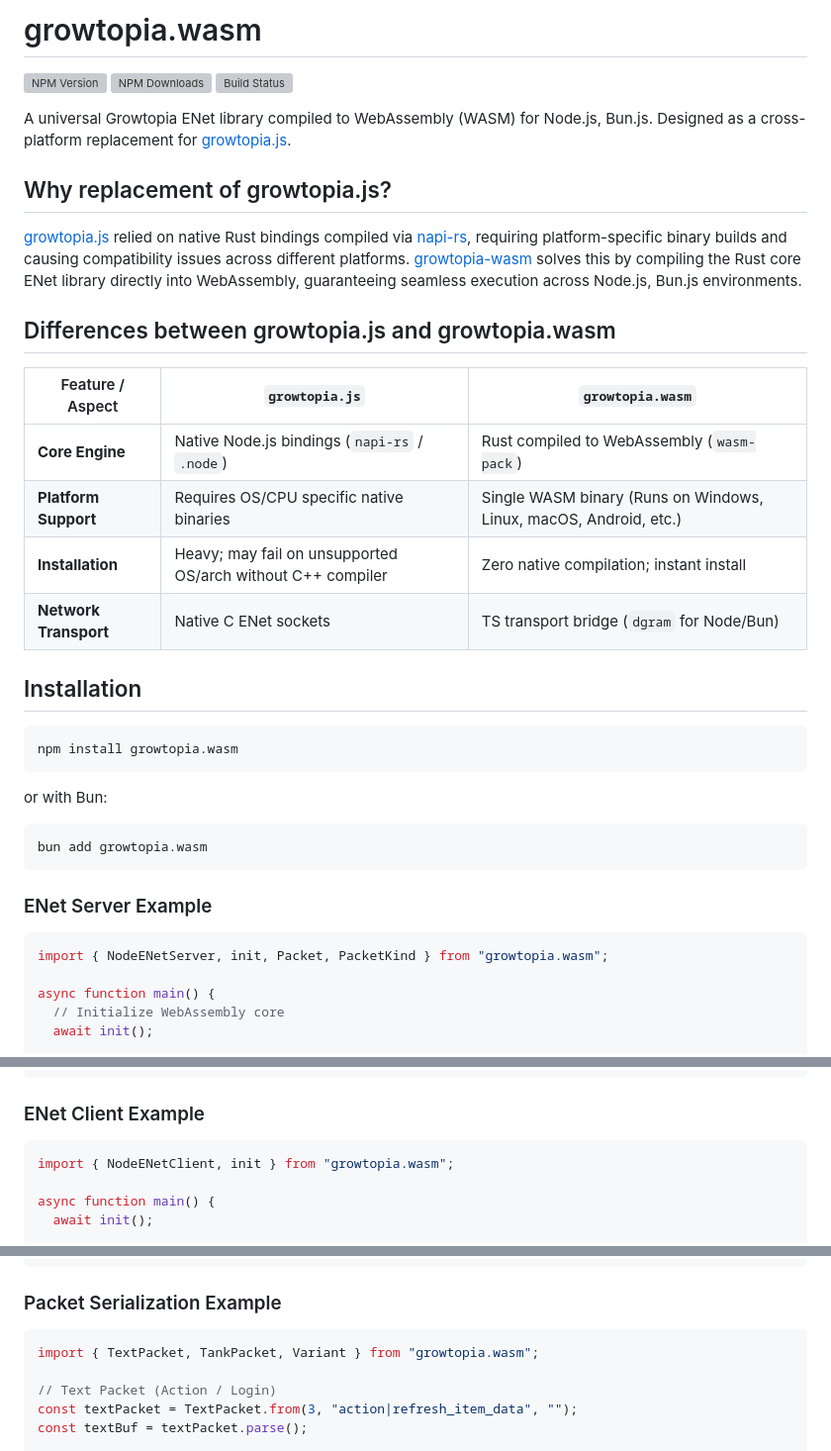
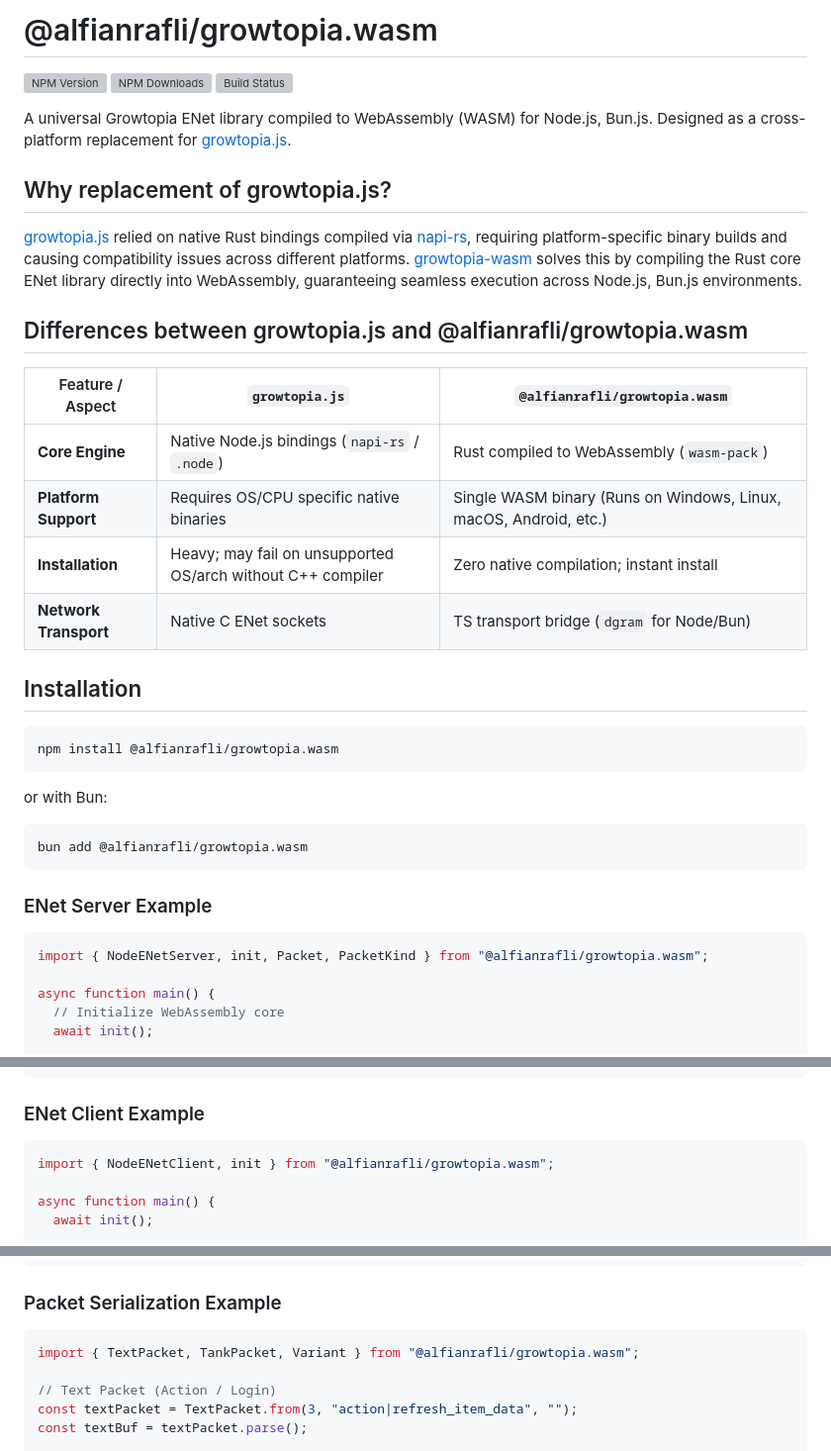
Before and after one commit to AlfianRafli/growtopia.wasm-ng, a Markdown page: README.md, 3 parts joined by grey strips. Shown at 99% size. Rendered like a GitHub page; grey boxes are pictures that could not be loaded.

Commit message:
growtopia.wasm to @alfianrafli/growtopia.wasm

````diff
--- a/README.md
+++ b/README.md
@@ -1,2 +1,2 @@
-# growtopia.wasm
+# @alfianrafli/growtopia.wasm
 
@@ -12,7 +12,7 @@ A universal Growtopia ENet library compiled to WebAssembly (WASM) for Node.js, B
 
-## Differences between growtopia.js and growtopia.wasm
+## Differences between growtopia.js and @alfianrafli/growtopia.wasm
 
-| Feature / Aspect      | `growtopia.js`                                              | `growtopia.wasm`                                                  |
+| Feature / Aspect      | `growtopia.js`                                              | `@alfianrafli/growtopia.wasm`                                                  |
 | --------------------- | ----------------------------------------------------------- | ----------------------------------------------------------------- |
 | **Core Engine**       | Native Node.js bindings (`napi-rs` / `.node`)               | Rust compiled to WebAssembly (`wasm-pack`)                        |
 | **Platform Support**  | Requires OS/CPU specific native binaries                    | Single WASM binary (Runs on Windows, Linux, macOS, Android, etc.) |
@@ -22,19 +22,19 @@ A universal Growtopia ENet library compiled to WebAssembly (WASM) for Node.js, B
 ## Installation
 
 ```bash
-npm install growtopia.wasm
+npm install @alfianrafli/growtopia.wasm
 ```
 
 or with Bun:
 
 ```bash
-bun add growtopia.wasm
+bun add @alfianrafli/growtopia.wasm
 ```
 
 ### ENet Server Example
 
 ```js
-import { NodeENetServer, init, Packet, PacketKind } from "growtopia.wasm";
+import { NodeENetServer, init, Packet, PacketKind } from "@alfianrafli/growtopia.wasm";
 
 async function main() {
   // Initialize WebAssembly core
@@ -72,7 +72,7 @@ main();
 ### ENet Client Example
 
 ```js
-import { NodeENetClient, init } from "growtopia.wasm";
+import { NodeENetClient, init } from "@alfianrafli/growtopia.wasm";
 
 async function main() {
   await init();
@@ -103,7 +103,7 @@ main();
 ### Packet Serialization Example
 
 ```js
-import { TextPacket, TankPacket, Variant } from "growtopia.wasm";
+import { TextPacket, TankPacket, Variant } from "@alfianrafli/growtopia.wasm";
 
 // Text Packet (Action / Login)
 const textPacket = TextPacket.from(3, "action|refresh_item_data", "");
````
Also changed, not shown: other parts of README.md (+4 -4 lines).
